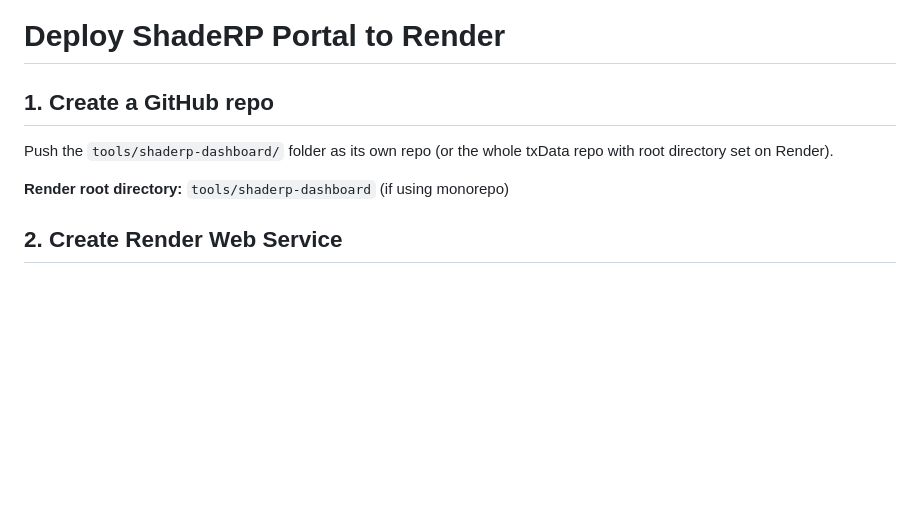
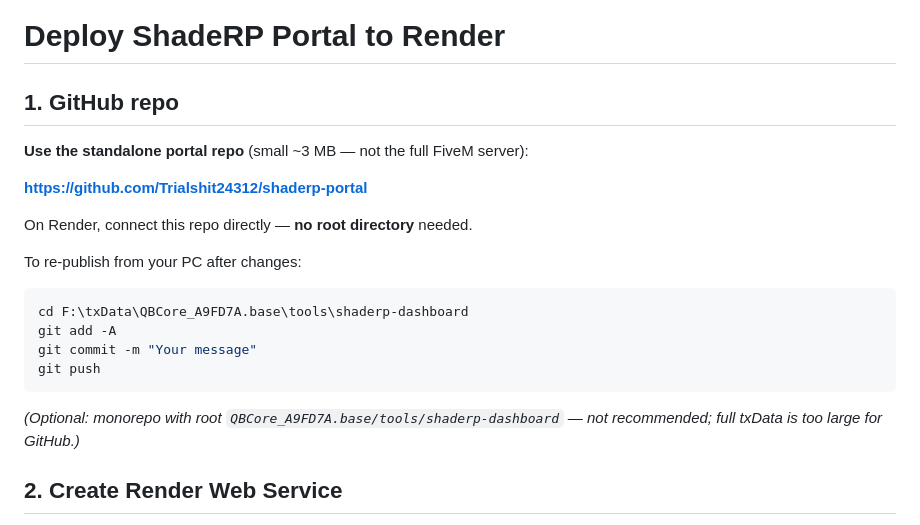
Before and after one commit to Trialshit24312/shaderp-portal, a Markdown page: RENDER-SETUP.md, the part around the change. Rendered like a GitHub page; blank space fills up the shorter version.

Commit message:
Document standalone GitHub repo URL for Render.
Co-authored-by: Cursor <cursoragent@cursor.com>

````diff
--- a/RENDER-SETUP.md
+++ b/RENDER-SETUP.md
@@ -1,10 +1,23 @@
 # Deploy ShadeRP Portal to Render
 
-## 1. Create a GitHub repo
+## 1. GitHub repo
 
-Push the `tools/shaderp-dashboard/` folder as its own repo (or the whole txData repo with root directory set on Render).
+**Use the standalone portal repo** (small ~3 MB — not the full FiveM server):
 
-**Render root directory:** `tools/shaderp-dashboard` (if using monorepo)
+**https://github.com/Trialshit24312/shaderp-portal**
+
+On Render, connect this repo directly — **no root directory** needed.
+
+To re-publish from your PC after changes:
+
+```powershell
+cd F:\txData\QBCore_A9FD7A.base\tools\shaderp-dashboard
+git add -A
+git commit -m "Your message"
+git push
+```
+
+*(Optional: monorepo with root `QBCore_A9FD7A.base/tools/shaderp-dashboard` — not recommended; full txData is too large for GitHub.)*
 
 ## 2. Create Render Web Service
 
````
